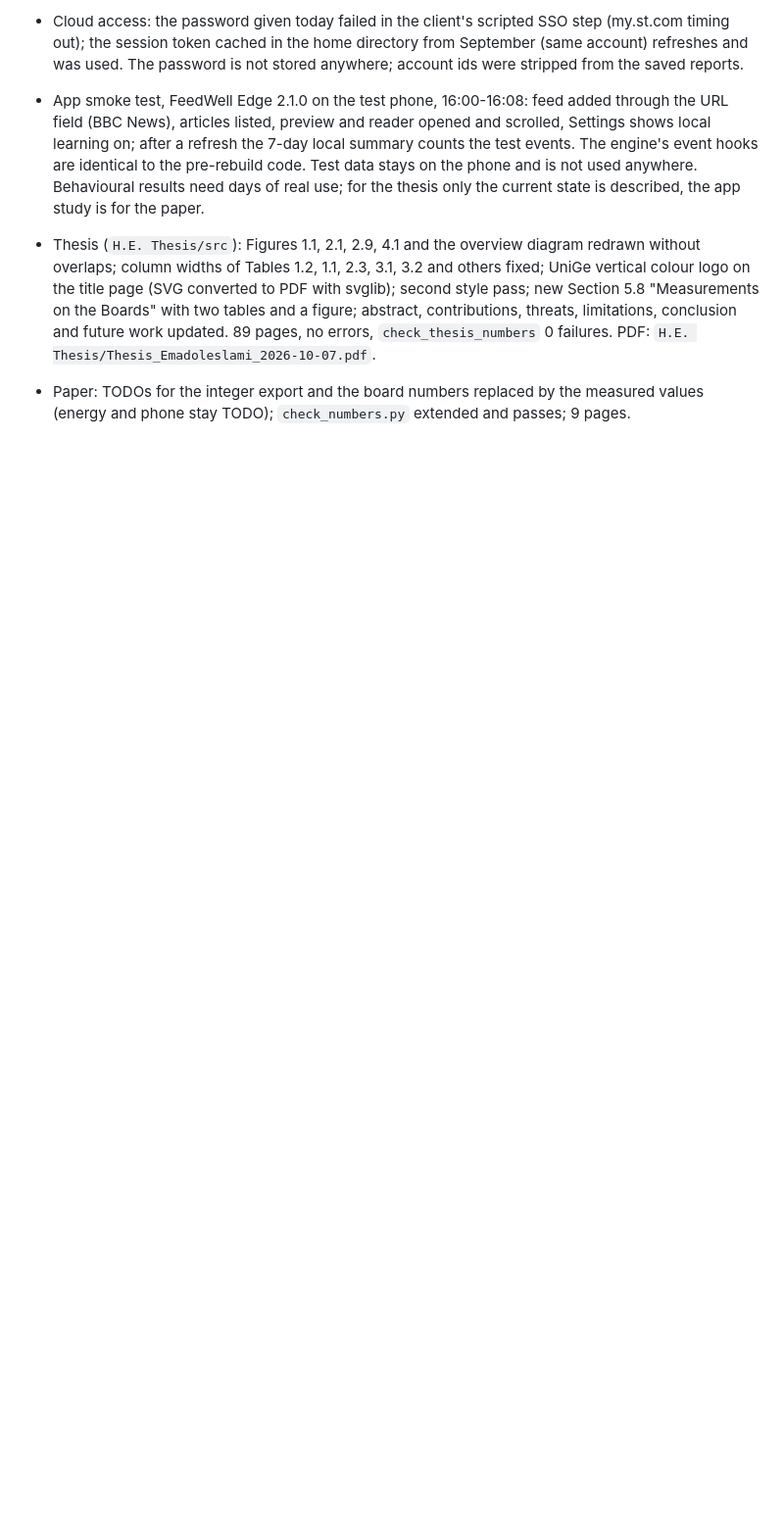
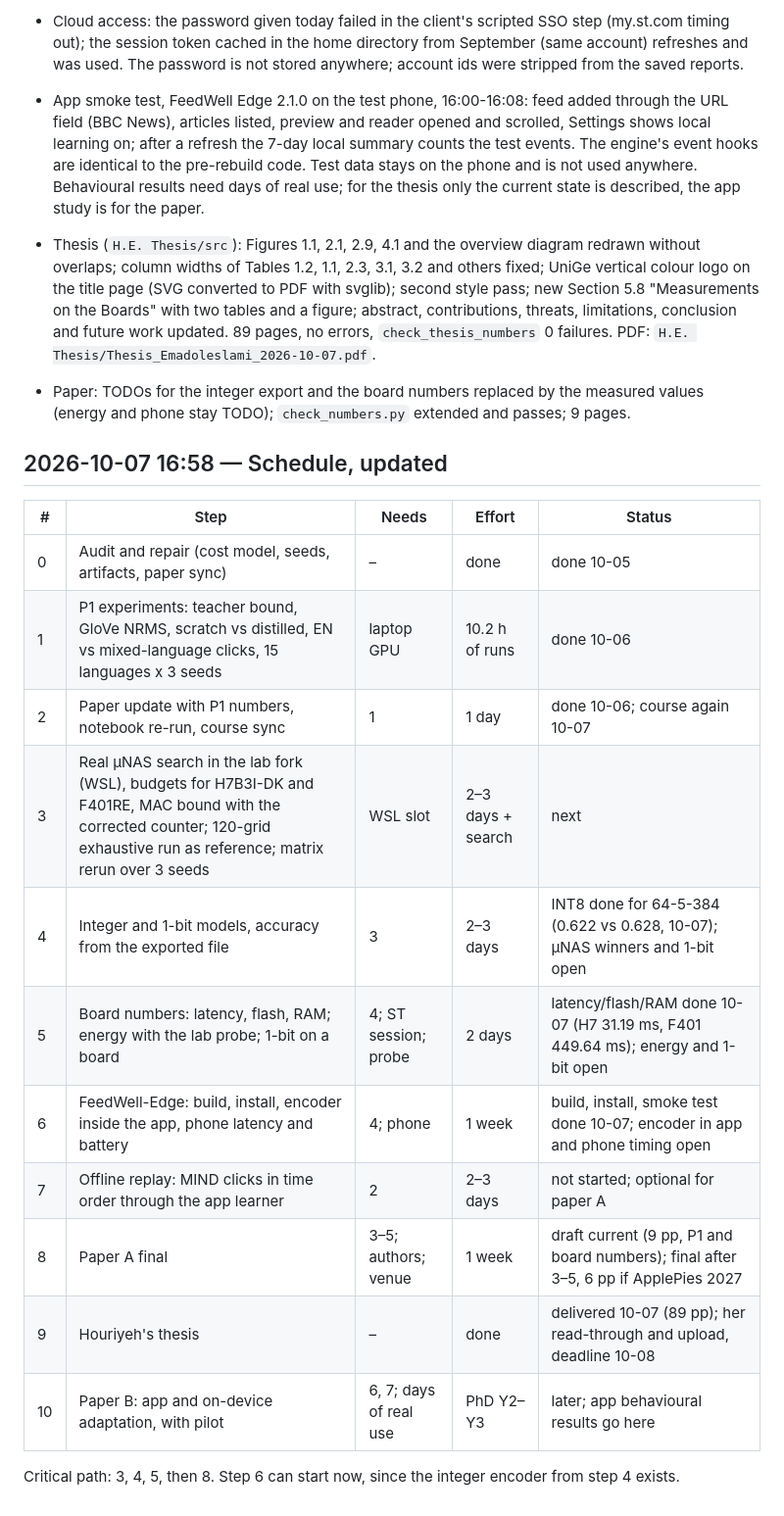
Before and after one commit to SepehrMohammady/MIND-Edge-Recommender, a Markdown page: LOGBOOK.md, the part around the change. Shown at 98% size. Rendered like a GitHub page; blank space fills up the shorter version.

Commit message:
Logbook: updated schedule

```diff
--- a/LOGBOOK.md
+++ b/LOGBOOK.md
@@ -378,3 +378,21 @@ Reading of the table above (two seeds):
   89 pages, no errors, `check_thesis_numbers` 0 failures. PDF: `H.E. Thesis/Thesis_Emadoleslami_2026-10-07.pdf`.
 - Paper: TODOs for the integer export and the board numbers replaced by the measured values (energy and phone
   stay TODO); `check_numbers.py` extended and passes; 9 pages.
+
+## 2026-10-07 16:58 — Schedule, updated
+
+| # | Step | Needs | Effort | Status |
+|---|---|---|---|---|
+| 0 | Audit and repair (cost model, seeds, artifacts, paper sync) | – | done | done 10-05 |
+| 1 | P1 experiments: teacher bound, GloVe NRMS, scratch vs distilled, EN vs mixed-language clicks, 15 languages x 3 seeds | laptop GPU | 10.2 h of runs | done 10-06 |
+| 2 | Paper update with P1 numbers, notebook re-run, course sync | 1 | 1 day | done 10-06; course again 10-07 |
+| 3 | Real µNAS search in the lab fork (WSL), budgets for H7B3I-DK and F401RE, MAC bound with the corrected counter; 120-grid exhaustive run as reference; matrix rerun over 3 seeds | WSL slot | 2–3 days + search | next |
+| 4 | Integer and 1-bit models, accuracy from the exported file | 3 | 2–3 days | INT8 done for 64-5-384 (0.622 vs 0.628, 10-07); µNAS winners and 1-bit open |
+| 5 | Board numbers: latency, flash, RAM; energy with the lab probe; 1-bit on a board | 4; ST session; probe | 2 days | latency/flash/RAM done 10-07 (H7 31.19 ms, F401 449.64 ms); energy and 1-bit open |
+| 6 | FeedWell-Edge: build, install, encoder inside the app, phone latency and battery | 4; phone | 1 week | build, install, smoke test done 10-07; encoder in app and phone timing open |
+| 7 | Offline replay: MIND clicks in time order through the app learner | 2 | 2–3 days | not started; optional for paper A |
+| 8 | Paper A final | 3–5; authors; venue | 1 week | draft current (9 pp, P1 and board numbers); final after 3–5, 6 pp if ApplePies 2027 |
+| 9 | Houriyeh's thesis | – | done | delivered 10-07 (89 pp); her read-through and upload, deadline 10-08 |
+| 10 | Paper B: app and on-device adaptation, with pilot | 6, 7; days of real use | PhD Y2–Y3 | later; app behavioural results go here |
+
+Critical path: 3, 4, 5, then 8. Step 6 can start now, since the integer encoder from step 4 exists.
```
